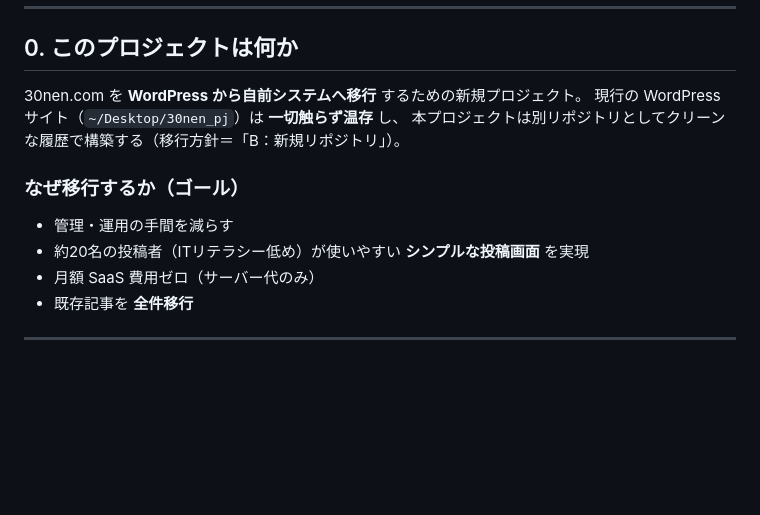
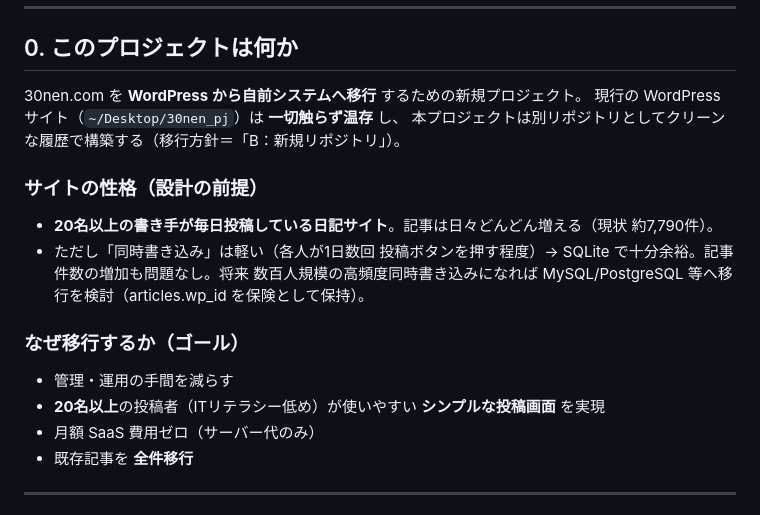
Before and after one commit to sakipomco/30nen_next, a Markdown page: HANDOFF.md, the part around the change. Drawn GitHub-style; blank space fills up the shorter version.

```diff
--- a/HANDOFF.md
+++ b/HANDOFF.md
@@ -14,9 +14,13 @@
 現行の WordPress サイト（`~/Desktop/30nen_pj`）は **一切触らず温存** し、
 本プロジェクトは別リポジトリとしてクリーンな履歴で構築する（移行方針＝「B：新規リポジトリ」）。
 
+### サイトの性格（設計の前提）
+- **20名以上の書き手が毎日投稿している日記サイト**。記事は日々どんどん増える（現状 約7,790件）。
+- ただし「同時書き込み」は軽い（各人が1日数回 投稿ボタンを押す程度）→ SQLite で十分余裕。記事件数の増加も問題なし。将来 数百人規模の高頻度同時書き込みになれば MySQL/PostgreSQL 等へ移行を検討（articles.wp_id を保険として保持）。
+
 ### なぜ移行するか（ゴール）
 - 管理・運用の手間を減らす
-- 約20名の投稿者（ITリテラシー低め）が使いやすい **シンプルな投稿画面** を実現
+- **20名以上**の投稿者（ITリテラシー低め）が使いやすい **シンプルな投稿画面** を実現
 - 月額 SaaS 費用ゼロ（サーバー代のみ）
 - 既存記事を **全件移行**
 
```
Also changed, not shown: docs/schema.md (+5 -0 lines).
